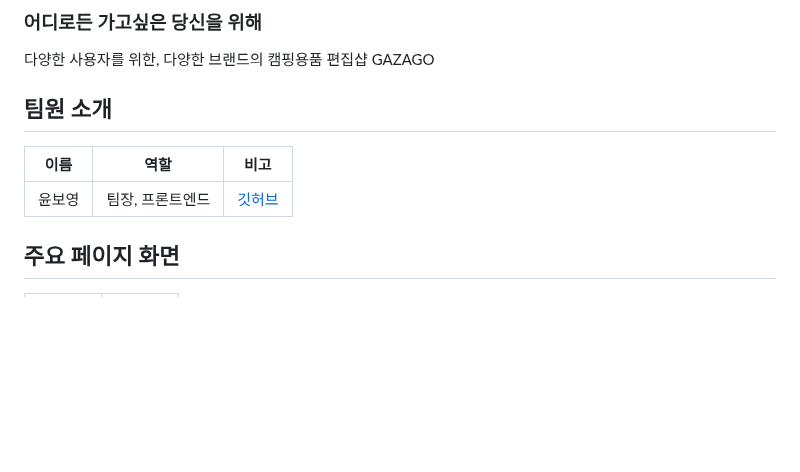
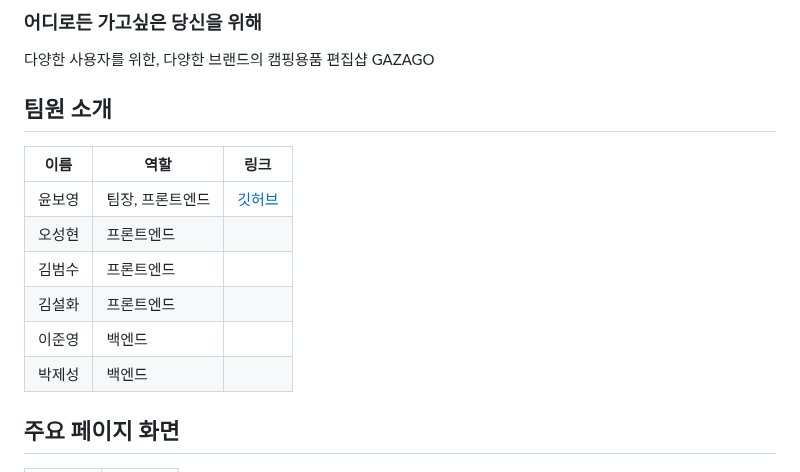
Before and after one commit to elice-team03/gazago, a Markdown page: README.md, the part around the change. Drawn GitHub-style; blank space fills up the shorter version.

Commit message:
팀원 소개 테이블 수정

```diff
--- a/README.md
+++ b/README.md
@@ -6,9 +6,14 @@ GAZAGO : 캠핑용품 편집샵
 
 팀원 소개
 ----
-|이름|역할|비고|
+|이름|역할|링크|
 |------|---|---|
 |윤보영| 팀장, 프론트엔드|[깃허브](https://github.com/BoyoungYun)|
+|오성현| 프론트엔드||
+|김범수| 프론트엔드||
+|김설화| 프론트엔드||
+|이준영| 백엔드||
+|박제성| 백엔드||
 
 주요 페이지 화면
 ----
```
